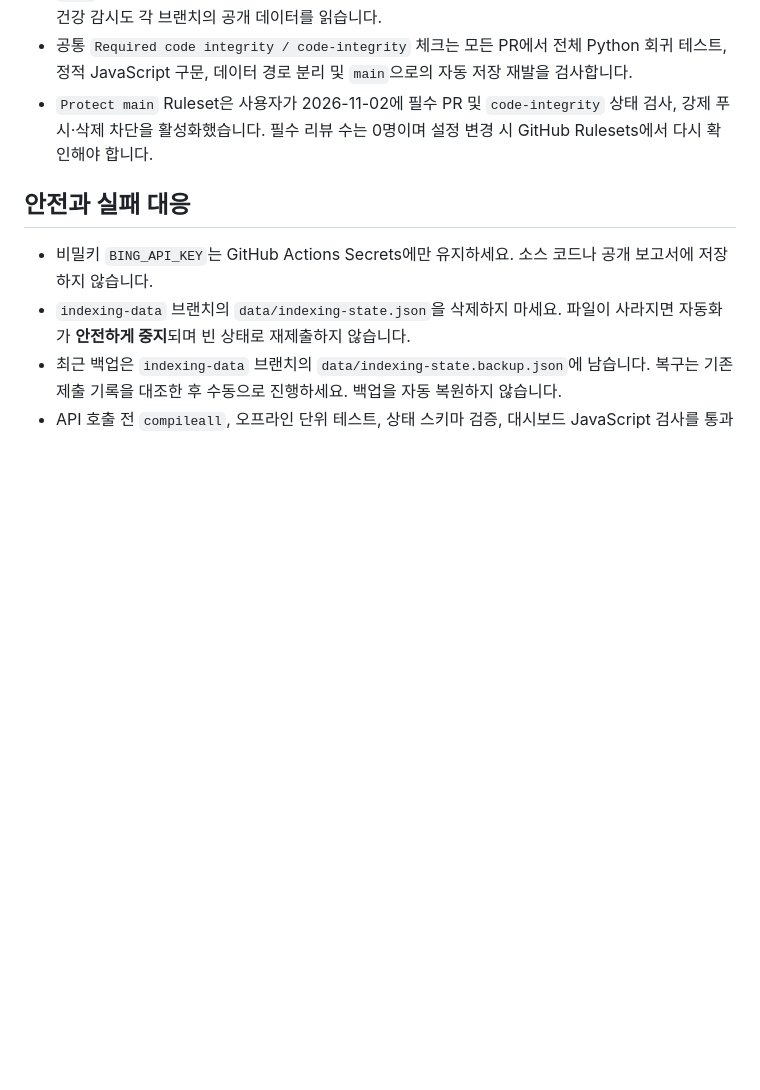
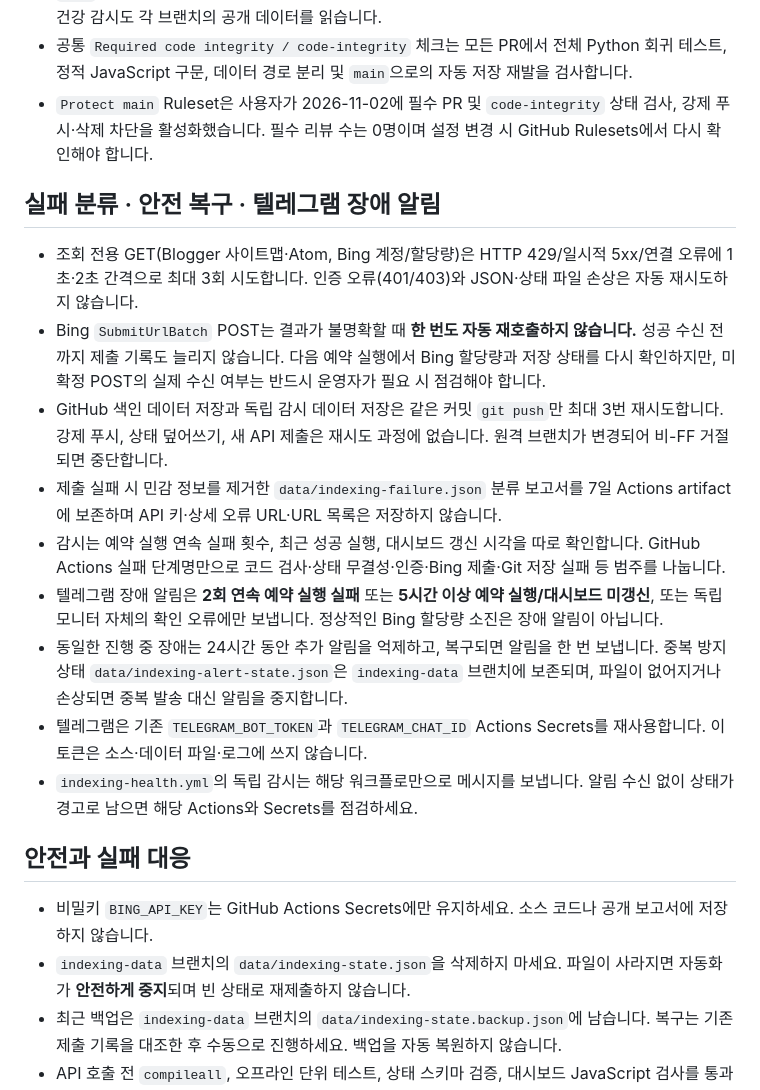
Before and after one commit to wiclab/blogger-manager, a Markdown page: docs/INDEXING_AUTOMATION.md, the part around the change. Drawn GitHub-style; blank space fills up the shorter version.

Commit message:
Document safe error recovery, Telegram dedup and quota protection

```diff
--- a/docs/INDEXING_AUTOMATION.md
+++ b/docs/INDEXING_AUTOMATION.md
@@ -38,6 +38,18 @@
 - 공통 `Required code integrity / code-integrity` 체크는 모든 PR에서 전체 Python 회귀 테스트, 정적 JavaScript 구문, 데이터 경로 분리 및 `main`으로의 자동 저장 재발을 검사합니다.
 - `Protect main` Ruleset은 사용자가 2026-11-02에 필수 PR 및 `code-integrity` 상태 검사, 강제 푸시·삭제 차단을 활성화했습니다. 필수 리뷰 수는 0명이며 설정 변경 시 GitHub Rulesets에서 다시 확인해야 합니다.
 
+## 실패 분류 · 안전 복구 · 텔레그램 장애 알림
+
+- 조회 전용 GET(Blogger 사이트맵·Atom, Bing 계정/할당량)은 HTTP 429/일시적 5xx/연결 오류에 1초·2초 간격으로 최대 3회 시도합니다. 인증 오류(401/403)와 JSON·상태 파일 손상은 자동 재시도하지 않습니다.
+- Bing `SubmitUrlBatch` POST는 결과가 불명확할 때 **한 번도 자동 재호출하지 않습니다.** 성공 수신 전까지 제출 기록도 늘리지 않습니다. 다음 예약 실행에서 Bing 할당량과 저장 상태를 다시 확인하지만, 미확정 POST의 실제 수신 여부는 반드시 운영자가 필요 시 점검해야 합니다.
+- GitHub 색인 데이터 저장과 독립 감시 데이터 저장은 같은 커밋 `git push`만 최대 3번 재시도합니다. 강제 푸시, 상태 덮어쓰기, 새 API 제출은 재시도 과정에 없습니다. 원격 브랜치가 변경되어 비-FF 거절되면 중단합니다.
+- 제출 실패 시 민감 정보를 제거한 `data/indexing-failure.json` 분류 보고서를 7일 Actions artifact에 보존하며 API 키·상세 오류 URL·URL 목록은 저장하지 않습니다.
+- 감시는 예약 실행 연속 실패 횟수, 최근 성공 실행, 대시보드 갱신 시각을 따로 확인합니다. GitHub Actions 실패 단계명만으로 코드 검사·상태 무결성·인증·Bing 제출·Git 저장 실패 등 범주를 나눕니다.
+- 텔레그램 장애 알림은 **2회 연속 예약 실행 실패** 또는 **5시간 이상 예약 실행/대시보드 미갱신**, 또는 독립 모니터 자체의 확인 오류에만 보냅니다. 정상적인 Bing 할당량 소진은 장애 알림이 아닙니다.
+- 동일한 진행 중 장애는 24시간 동안 추가 알림을 억제하고, 복구되면 알림을 한 번 보냅니다. 중복 방지 상태 `data/indexing-alert-state.json`은 `indexing-data` 브랜치에 보존되며, 파일이 없어지거나 손상되면 중복 발송 대신 알림을 중지합니다.
+- 텔레그램은 기존 `TELEGRAM_BOT_TOKEN`과 `TELEGRAM_CHAT_ID` Actions Secrets를 재사용합니다. 이 토큰은 소스·데이터 파일·로그에 쓰지 않습니다.
+- `indexing-health.yml`의 독립 감시는 해당 워크플로만으로 메시지를 보냅니다. 알림 수신 없이 상태가 경고로 남으면 해당 Actions와 Secrets를 점검하세요.
+
 ## 안전과 실패 대응
 
 - 비밀키 `BING_API_KEY`는 GitHub Actions Secrets에만 유지하세요. 소스 코드나 공개 보고서에 저장하지 않습니다.
```
